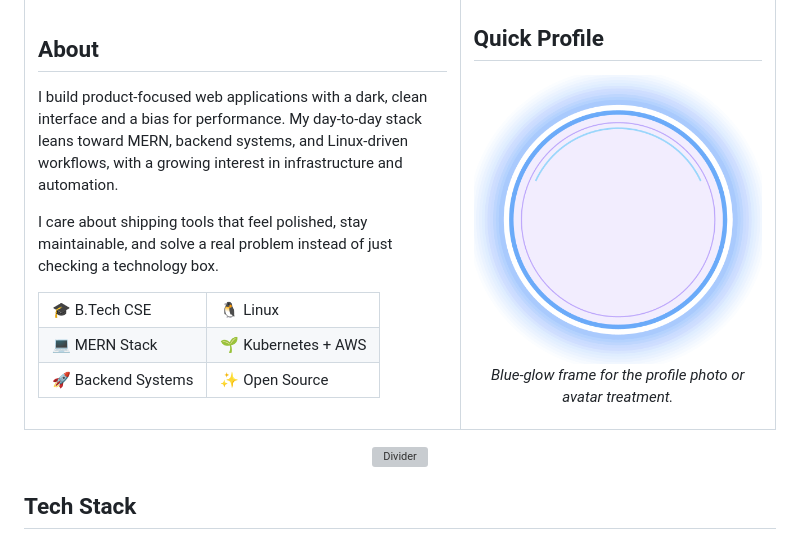
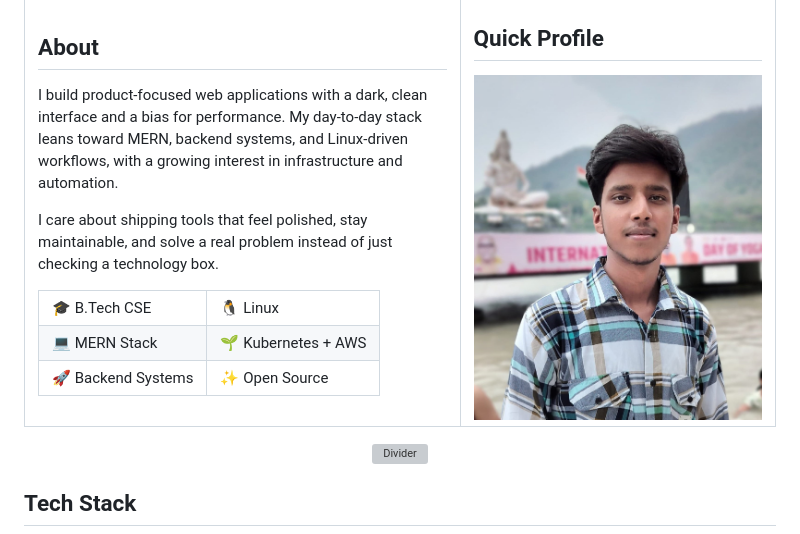
Before and after one commit to adityasharma0903/adityasharma0903, a Markdown page: README.md, the part around the change. Drawn GitHub-style; pictures changed too: assets/aditya2.jpg (added); grey boxes are pictures that could not be loaded.

Commit message:
added image profile

```diff
--- a/README.md
+++ b/README.md
@@ -64,8 +64,8 @@ Building scalable applications with modern technologies.
 		</td>
 		<td width="42%" valign="top">
 			<h2>Quick Profile</h2>
-			<img src="assets/profile.png" alt="Profile frame" width="100%" />
-			<p align="center"><i>Blue-glow frame for the profile photo or avatar treatment.</i></p>
+			<img src="assets/aditya2.jpg" alt="Aditya portrait" width="100%" />
+			<!-- <p align="center"><i>Blue-glow frame for the profile photo or avatar treatment.</i></p> -->
 		</td>
 	</tr>
 </table>
```
